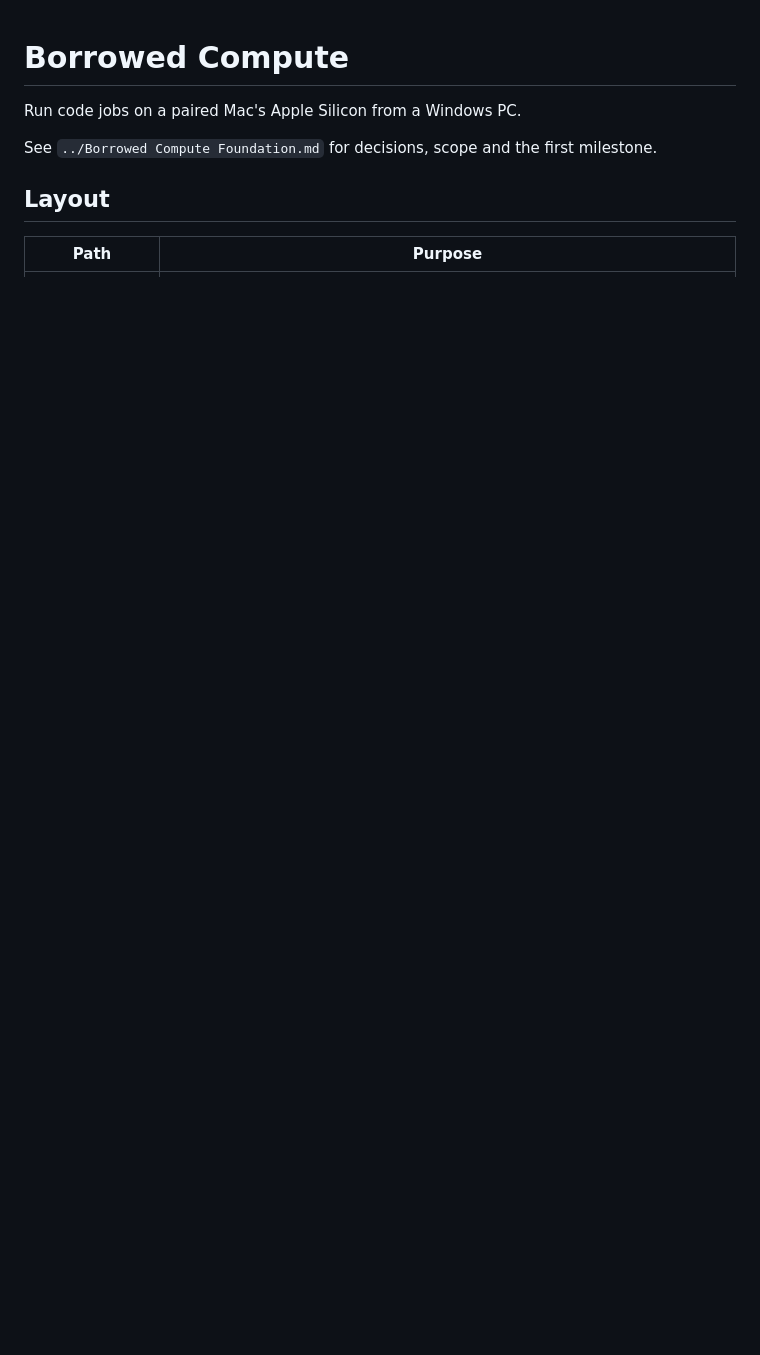
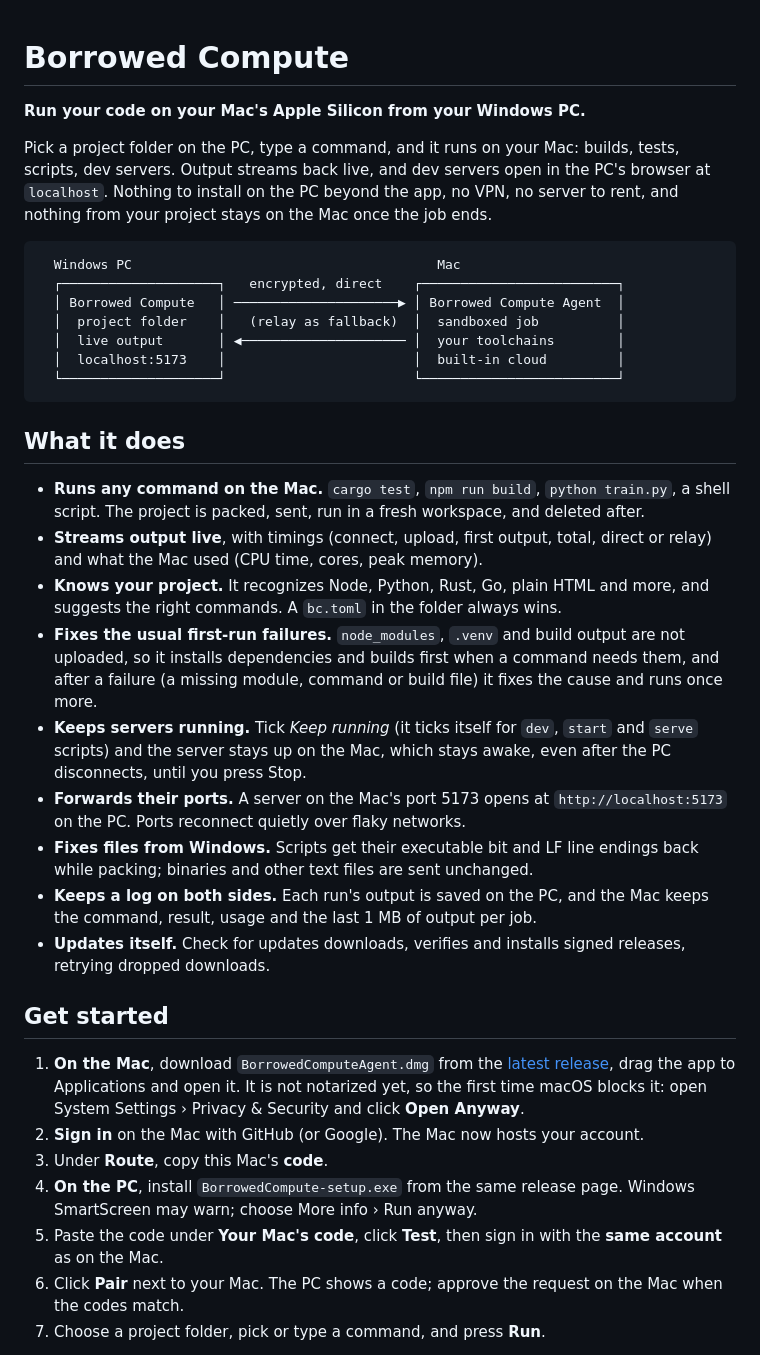
Before and after one commit to Harshil089/Borrowed-Compute, a Markdown page: README.md, the part around one of its changes. Rendered like a GitHub page; blank space fills up the shorter version.

````diff
--- a/README.md
+++ b/README.md
@@ -1,9 +1,59 @@
 # Borrowed Compute
 
-Run code jobs on a paired Mac's Apple Silicon from a Windows PC.
+**Run your code on your Mac's Apple Silicon from your Windows PC.**
 
-See `../Borrowed Compute Foundation.md` for decisions, scope and the first milestone.
+Pick a project folder on the PC, type a command, and it runs on your Mac: builds, tests,
+scripts, dev servers. Output streams back live, and dev servers open in the PC's browser at
+`localhost`. Nothing to install on the PC beyond the app, no VPN, no server to rent, and
+nothing from your project stays on the Mac once the job ends.
 
-## Layout
+```
+  Windows PC                                       Mac
+  ┌────────────────────┐   encrypted, direct    ┌─────────────────────────┐
+  │ Borrowed Compute   │ ─────────────────────▶ │ Borrowed Compute Agent  │
+  │  project folder    │   (relay as fallback)  │  sandboxed job          │
+  │  live output       │ ◀───────────────────── │  your toolchains        │
+  │  localhost:5173    │                        │  built-in cloud         │
+  └────────────────────┘                        └─────────────────────────┘
+```
 
-| Path | Purpose |
+## What it does
+
+- **Runs any command on the Mac.** `cargo test`, `npm run build`, `python train.py`, a
+  shell script. The project is packed, sent, run in a fresh workspace, and deleted after.
+- **Streams output live**, with timings (connect, upload, first output, total, direct or
+  relay) and what the Mac used (CPU time, cores, peak memory).
+- **Knows your project.** It recognizes Node, Python, Rust, Go, plain HTML and more, and
+  suggests the right commands. A `bc.toml` in the folder always wins.
+- **Fixes the usual first-run failures.** `node_modules`, `.venv` and build output are not
+  uploaded, so it installs dependencies and builds first when a command needs them, and
+  after a failure (a missing module, command or build file) it fixes the cause and runs
+  once more.
+- **Keeps servers running.** Tick *Keep running* (it ticks itself for `dev`, `start` and
+  `serve` scripts) and the server stays up on the Mac, which stays awake, even after the PC
+  disconnects, until you press Stop.
+- **Forwards their ports.** A server on the Mac's port 5173 opens at
+  `http://localhost:5173` on the PC. Ports reconnect quietly over flaky networks.
+- **Fixes files from Windows.** Scripts get their executable bit and LF line endings back
+  while packing; binaries and other text files are sent unchanged.
+- **Keeps a log on both sides.** Each run's output is saved on the PC, and the Mac keeps
+  the command, result, usage and the last 1 MB of output per job.
+- **Updates itself.** Check for updates downloads, verifies and installs signed releases,
+  retrying dropped downloads.
+
+## Get started
+
+1. **On the Mac**, download `BorrowedComputeAgent.dmg` from the
+   [latest release](https://github.com/Harshil089/Borrowed-Compute-releases/releases),
+   drag the app to Applications and open it. It is not notarized yet, so the first time
+   macOS blocks it: open System Settings › Privacy & Security and click **Open Anyway**.
+2. **Sign in** on the Mac with GitHub (or Google). The Mac now hosts your account.
+3. Under **Route**, copy this Mac's **code**.
+4. **On the PC**, install `BorrowedCompute-setup.exe` from the same release page. Windows
+   SmartScreen may warn; choose More info › Run anyway.
+5. Paste the code under **Your Mac's code**, click **Test**, then sign in with the **same
+   account** as on the Mac.
+6. Click **Pair** next to your Mac. The PC shows a code; approve the request on the Mac
+   when the codes match.
+7. Choose a project folder, pick or type a command, and press **Run**.
+
````
Also changed, not shown: other parts of README.md (+85 -102 lines).
